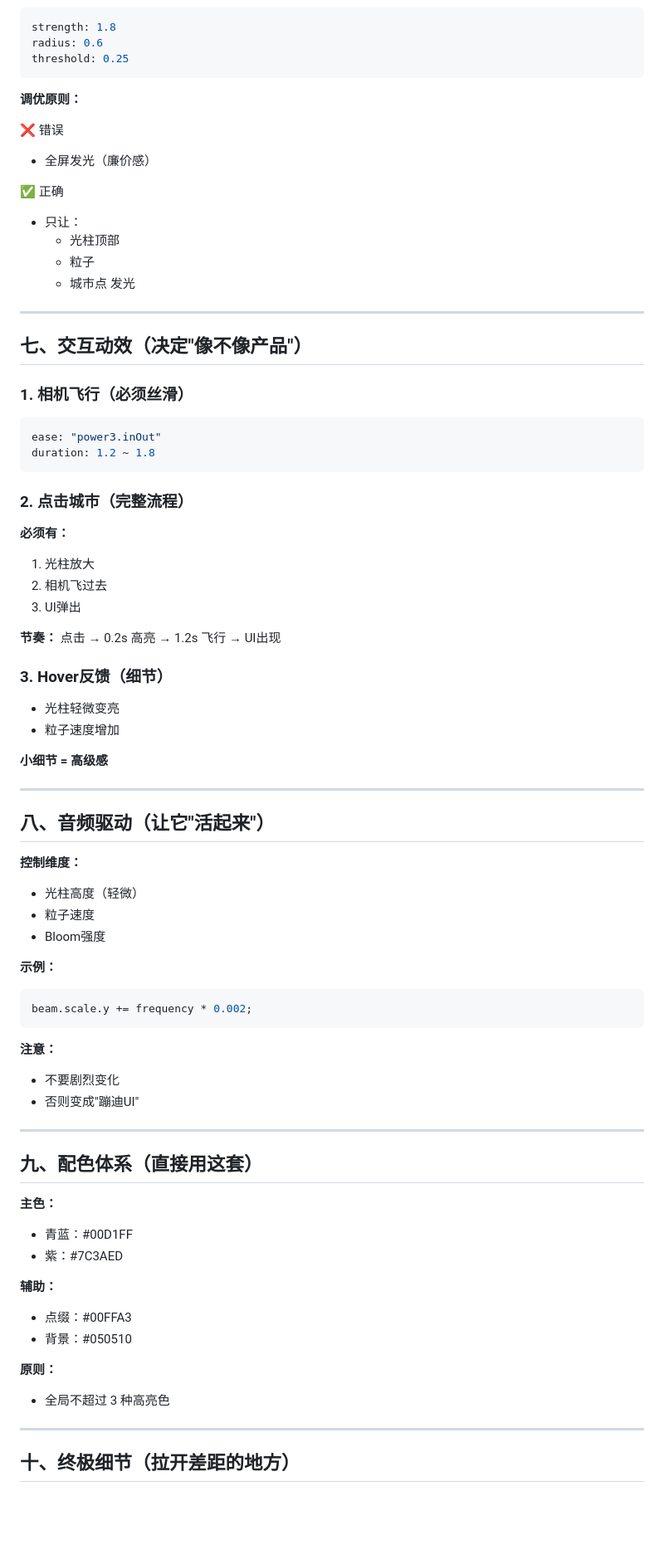
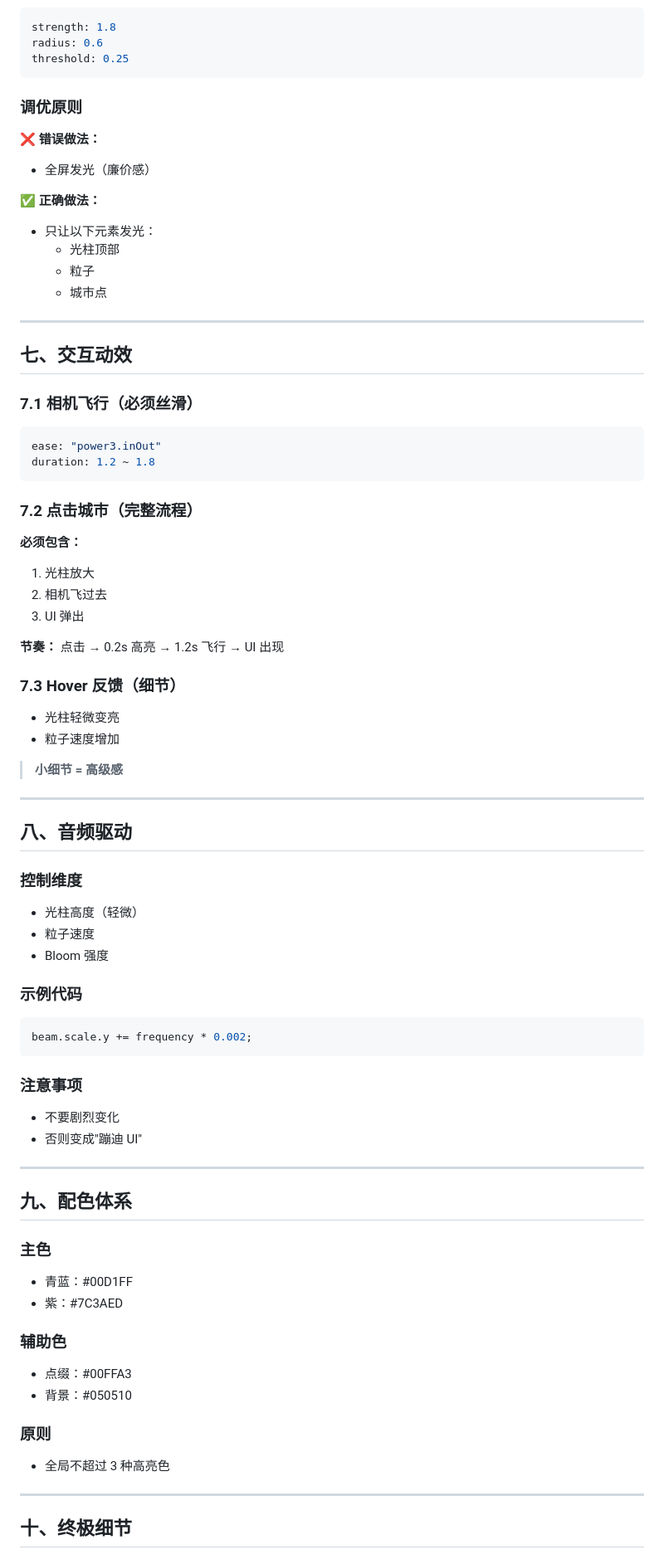
Before and after one commit to ikiviysc-ops/music, a Markdown page: docs/DEVELOPMENT_SPEC.md, the part around one of its changes. Shown at 83% size. Rendered like a GitHub page; blank space fills up the shorter version.

````diff
--- a/docs/DEVELOPMENT_SPEC.md
+++ b/docs/DEVELOPMENT_SPEC.md
@@ -149,79 +151,74 @@ radius: 0.6
 threshold: 0.25
 ```
 
-**调优原则：**
-
-❌ 错误
+### 调优原则
+❌ **错误做法：**
 - 全屏发光（廉价感）
 
-✅ 正确
-- 只让：
+✅ **正确做法：**
+- 只让以下元素发光：
   - 光柱顶部
   - 粒子
   - 城市点
-    发光
 
 ---
 
-## 七、交互动效（决定"像不像产品"）
+## 七、交互动效
 
-### 1. 相机飞行（必须丝滑）
-
+### 7.1 相机飞行（必须丝滑）
 ```javascript
 ease: "power3.inOut"
 duration: 1.2 ~ 1.8
 ```
 
-### 2. 点击城市（完整流程）
-
-**必须有：**
+### 7.2 点击城市（完整流程）
+**必须包含：**
 1. 光柱放大
 2. 相机飞过去
-3. UI弹出
+3. UI 弹出
 
-**节奏：** 点击 → 0.2s 高亮 → 1.2s 飞行 → UI出现
+**节奏：** 点击 → 0.2s 高亮 → 1.2s 飞行 → UI 出现
 
-### 3. Hover反馈（细节）
-
+### 7.3 Hover 反馈（细节）
 - 光柱轻微变亮
 - 粒子速度增加
 
-**小细节 = 高级感**
+> **小细节 = 高级感**
 
 ---
 
-## 八、音频驱动（让它"活起来"）
+## 八、音频驱动
 
-**控制维度：**
+### 控制维度
 - 光柱高度（轻微）
 - 粒子速度
-- Bloom强度
+- Bloom 强度
 
-**示例：**
+### 示例代码
 ```javascript
 beam.scale.y += frequency * 0.002;
 ```
 
-**注意：**
+### 注意事项
 - 不要剧烈变化
-- 否则变成"蹦迪UI"
+- 否则变成"蹦迪 UI"
 
 ---
 
-## 九、配色体系（直接用这套）
+## 九、配色体系
 
-**主色：**
+### 主色
 - 青蓝：#00D1FF
 - 紫：#7C3AED
 
-**辅助：**
+### 辅助色
 - 点缀：#00FFA3
 - 背景：#050510
 
-**原则：**
+### 原则
 - 全局不超过 3 种高亮色
 
 ---
 
-## 十、终极细节（拉开差距的地方）
+## 十、终极细节
 
````
Also changed, not shown: other parts of docs/DEVELOPMENT_SPEC.md (+49 -51 lines).
